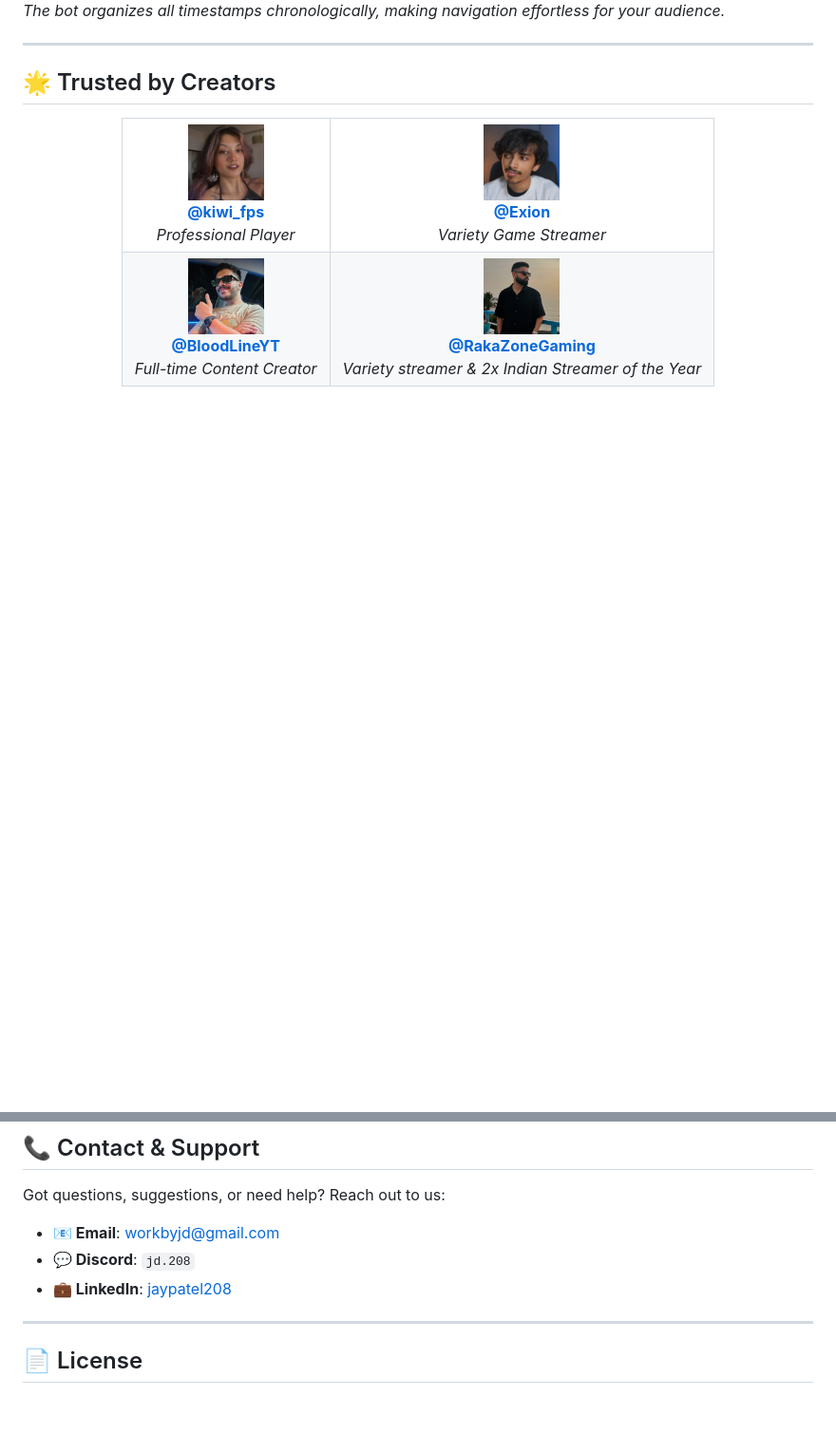
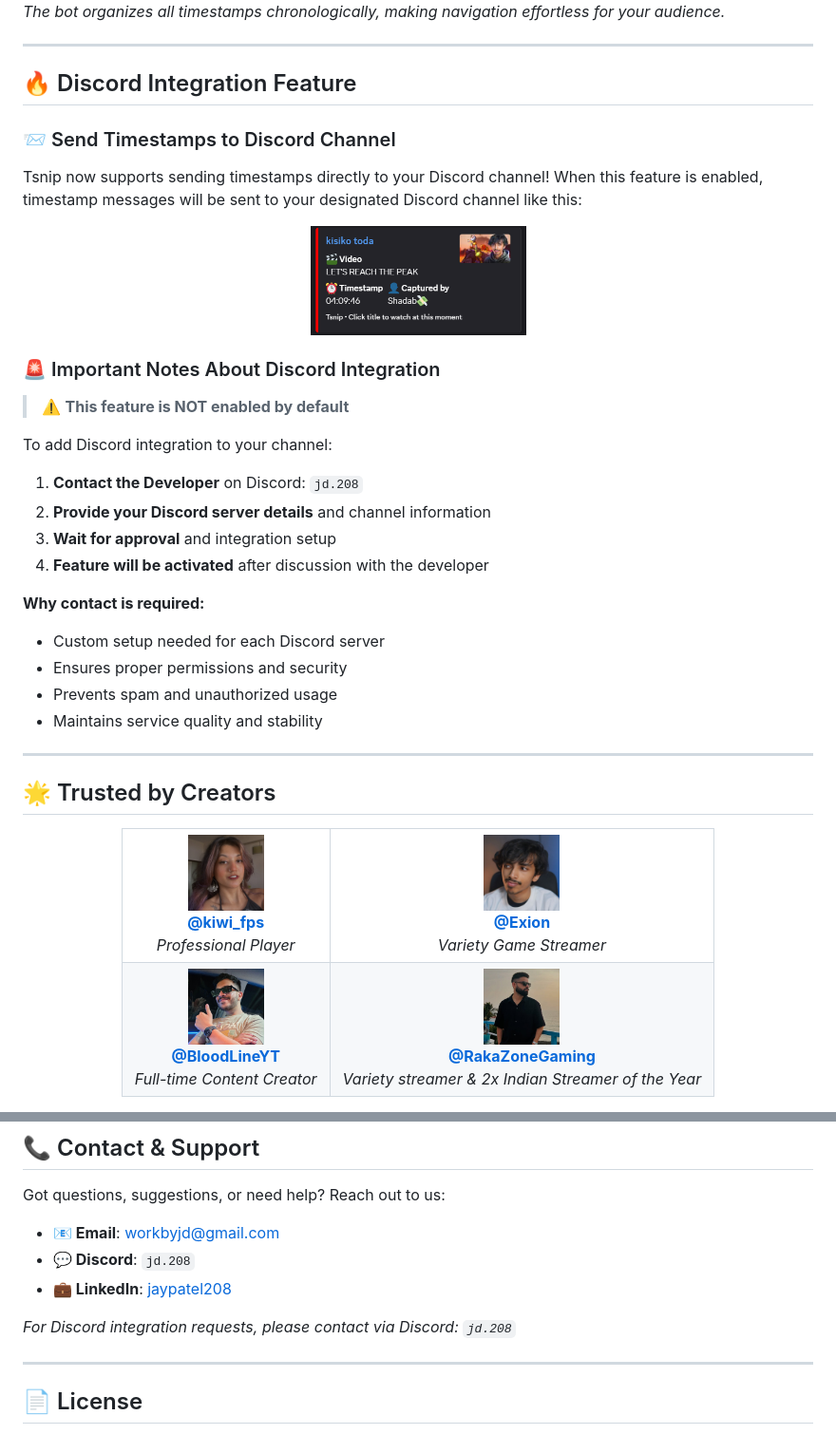
Before and after one commit to jaypatel208/tsnip, a Markdown page: README.md, 2 parts joined by grey strips. Shown at 95% size. Rendered like a GitHub page; pictures changed too: assets/dc_message.png (added); blank space fills up the shorter version.

```diff
--- a/README.md
+++ b/README.md
@@ -76,6 +76,35 @@ After your live stream ends, within **2 minutes** our bot will automatically com
 </div>
 
 *The bot organizes all timestamps chronologically, making navigation effortless for your audience.*
+
+---
+
+## 🔥 Discord Integration Feature
+
+### 📨 Send Timestamps to Discord Channel
+
+Tsnip now supports sending timestamps directly to your Discord channel! When this feature is enabled, timestamp messages will be sent to your designated Discord channel like this:
+
+<div align="center">
+  <img src="assets/dc_message.png" alt="Discord Message Example" width="227"/>
+</div>
+
+### 🚨 Important Notes About Discord Integration
+
+> ⚠️ **This feature is NOT enabled by default**
+
+To add Discord integration to your channel:
+
+1. **Contact the Developer** on Discord: `jd.208`
+2. **Provide your Discord server details** and channel information
+3. **Wait for approval** and integration setup
+4. **Feature will be activated** after discussion with the developer
+
+**Why contact is required:**
+- Custom setup needed for each Discord server
+- Ensures proper permissions and security
+- Prevents spam and unauthorized usage
+- Maintains service quality and stability
 
 ---
 
@@ -180,6 +209,8 @@ Got questions, suggestions, or need help? Reach out to us:
 - **💬 Discord**: `jd.208`
 - **💼 LinkedIn**: [jaypatel208](https://www.linkedin.com/in/jaypatel208/)
 
+*For Discord integration requests, please contact via Discord: `jd.208`*
+
 ---
 
 ## 📄 License
```
